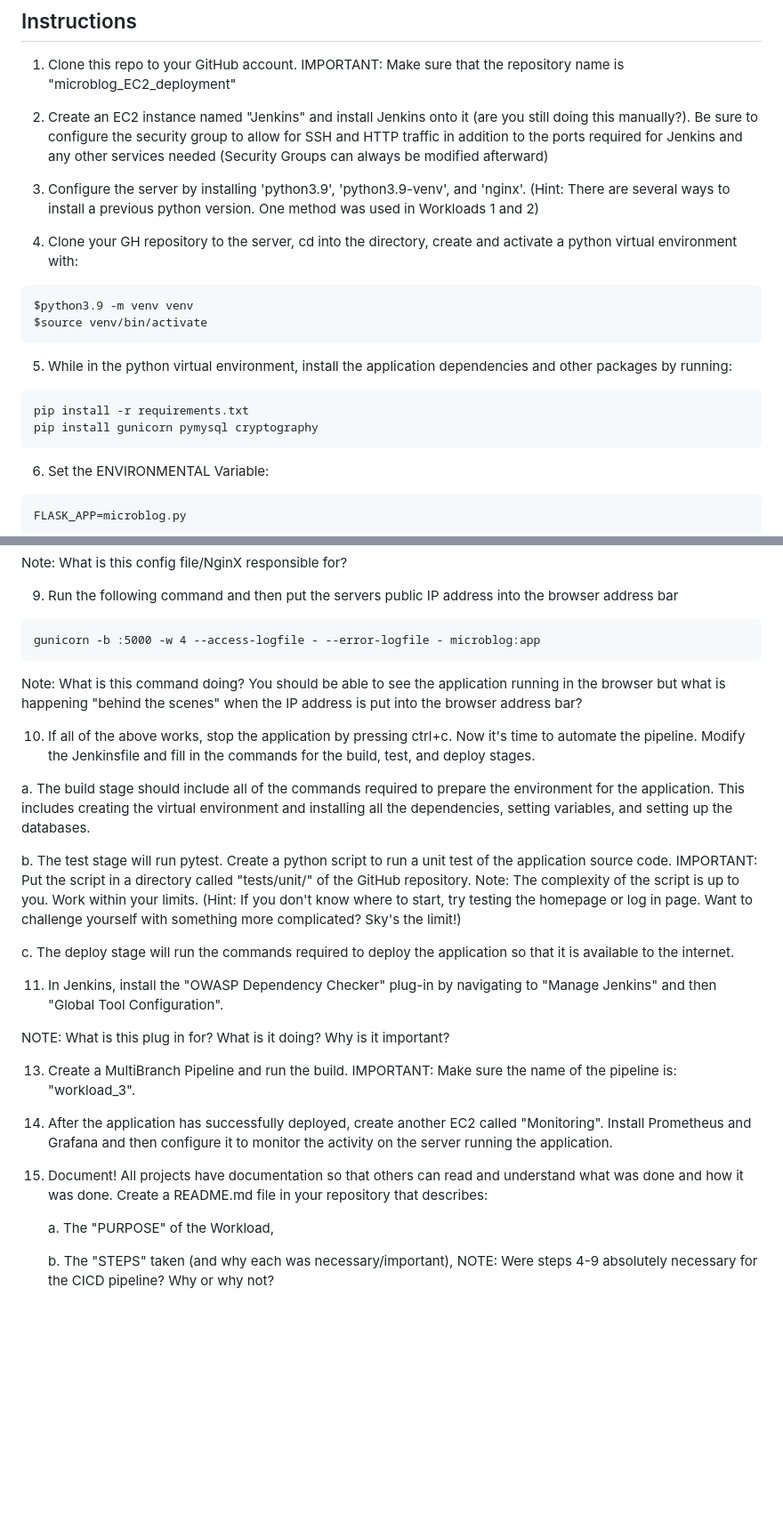
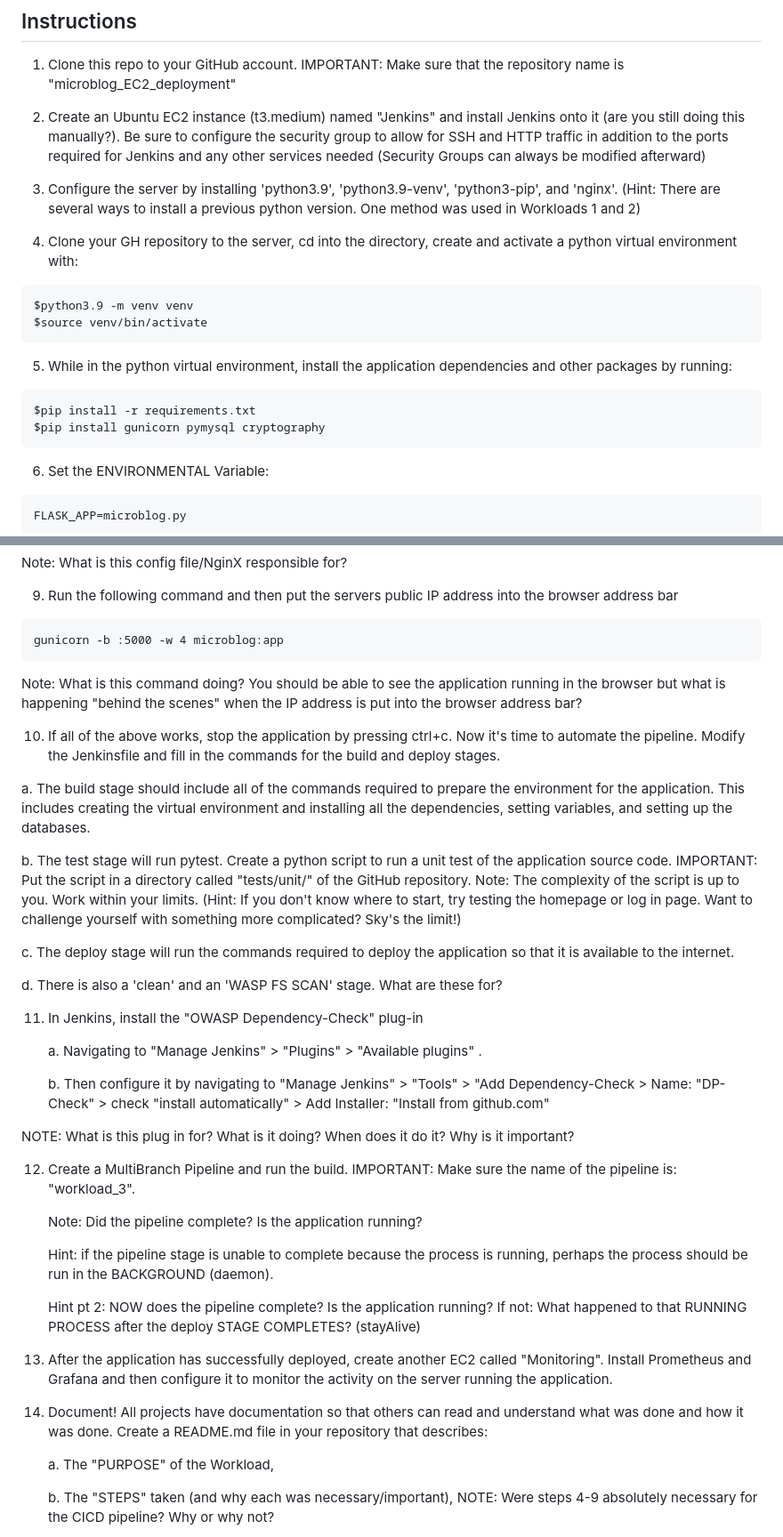
Before and after one commit to uzobola/microblog_EC2_deployment, a Markdown page: README.md, 2 parts joined by grey strips. Shown at 89% size. Rendered like a GitHub page; blank space fills up the shorter version.

````diff
--- a/README.md
+++ b/README.md
@@ -15,9 +15,9 @@ Be sure to document each step in the process and explain WHY each step is import
 
 1. Clone this repo to your GitHub account. IMPORTANT: Make sure that the repository name is "microblog_EC2_deployment"
 
-2. Create an EC2 instance named "Jenkins" and install Jenkins onto it (are you still doing this manually?).  Be sure to configure the security group to allow for SSH and HTTP traffic in addition to the ports required for Jenkins and any other services needed (Security Groups can always be modified afterward)
+2. Create an Ubuntu EC2 instance (t3.medium) named "Jenkins" and install Jenkins onto it (are you still doing this manually?).  Be sure to configure the security group to allow for SSH and HTTP traffic in addition to the ports required for Jenkins and any other services needed (Security Groups can always be modified afterward)
 
-3. Configure the server by installing 'python3.9',  'python3.9-venv', and 'nginx'. (Hint: There are several ways to install a previous python version. One method was used in Workloads 1 and 2)
+3. Configure the server by installing 'python3.9',  'python3.9-venv', 'python3-pip', and 'nginx'. (Hint: There are several ways to install a previous python version. One method was used in Workloads 1 and 2)
 
 4. Clone your GH repository to the server, cd into the directory, create and activate a python virtual environment with:
 
@@ -29,8 +29,8 @@ $source venv/bin/activate
 5. While in the python virtual environment, install the application dependencies and other packages by running:
 
 ```
-pip install -r requirements.txt
-pip install gunicorn pymysql cryptography
+$pip install -r requirements.txt
+$pip install gunicorn pymysql cryptography
 ```
 
 6. Set the ENVIRONMENTAL Variable:
@@ -61,11 +61,11 @@ Note: What is this config file/NginX responsible for?
 9. Run the following command and then put the servers public IP address into the browser address bar
 
 ```
-gunicorn -b :5000 -w 4 --access-logfile - --error-logfile - microblog:app
+gunicorn -b :5000 -w 4 microblog:app
 ```
 Note: What is this command doing? You should be able to see the application running in the browser but what is happening "behind the scenes" when the IP address is put into the browser address bar?
 
-10. If all of the above works, stop the application by pressing ctrl+c.  Now it's time to automate the pipeline.  Modify the Jenkinsfile and fill in the commands for the build, test, and deploy stages.
+10. If all of the above works, stop the application by pressing ctrl+c.  Now it's time to automate the pipeline.  Modify the Jenkinsfile and fill in the commands for the build and deploy stages.
 
   a. The build stage should include all of the commands required to prepare the environment for the application.  This includes creating the virtual environment and installing all the dependencies, setting variables, and setting up the databases.
 
@@ -73,15 +73,27 @@ Note: What is this command doing? You should be able to see the application runn
 
   c. The deploy stage will run the commands required to deploy the application so that it is available to the internet.
 
-11. In Jenkins, install the "OWASP Dependency Checker" plug-in by navigating to "Manage Jenkins" and then "Global Tool Configuration".
+  d. There is also a 'clean' and an 'WASP FS SCAN' stage.  What are these for?
 
-NOTE: What is this plug in for?  What is it doing?  Why is it important?
+11. In Jenkins, install the "OWASP Dependency-Check" plug-in
 
-13. Create a MultiBranch Pipeline and run the build.  IMPORTANT: Make sure the name of the pipeline is: "workload_3".
+    a. Navigating to "Manage Jenkins" > "Plugins" > "Available plugins" .
 
-11. After the application has successfully deployed, create another EC2 called "Monitoring".  Install Prometheus and Grafana and then configure it to monitor the activity on the server running the application.
+ 	b. Then configure it by navigating to "Manage Jenkins" > "Tools" > "Add Dependency-Check > Name: "DP-Check" > check "install automatically" > Add Installer: "Install from github.com"
 
-12. Document! All projects have documentation so that others can read and understand what was done and how it was done. Create a README.md file in your repository that describes:
+NOTE: What is this plug in for?  What is it doing?  When does it do it?  Why is it important?
+
+12. Create a MultiBranch Pipeline and run the build.  IMPORTANT: Make sure the name of the pipeline is: "workload_3".
+
+    Note: Did the pipeline complete? Is the application running?
+
+    Hint: if the pipeline stage is unable to complete because the process is running, perhaps the process should be run in the BACKGROUND (daemon).
+
+    Hint pt 2: NOW does the pipeline complete? Is the application running?  If not: What happened to that RUNNING PROCESS after the deploy STAGE COMPLETES? (stayAlive)
+
+14. After the application has successfully deployed, create another EC2 called "Monitoring".  Install Prometheus and Grafana and then configure it to monitor the activity on the server running the application.
+
+15. Document! All projects have documentation so that others can read and understand what was done and how it was done. Create a README.md file in your repository that describes:
 
 	  a. The "PURPOSE" of the Workload,
 
````
